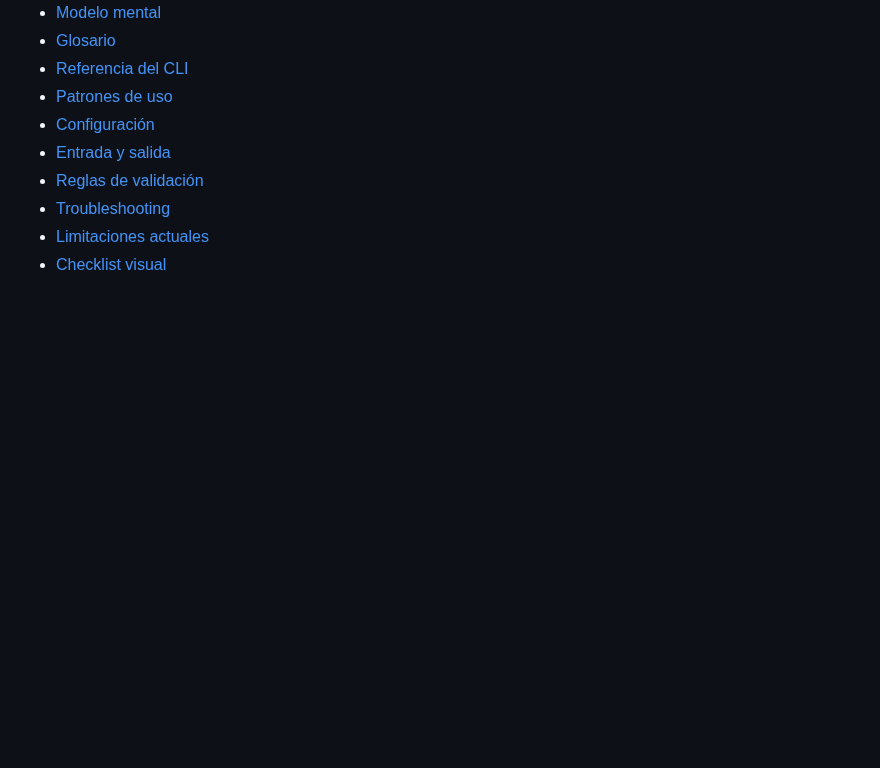
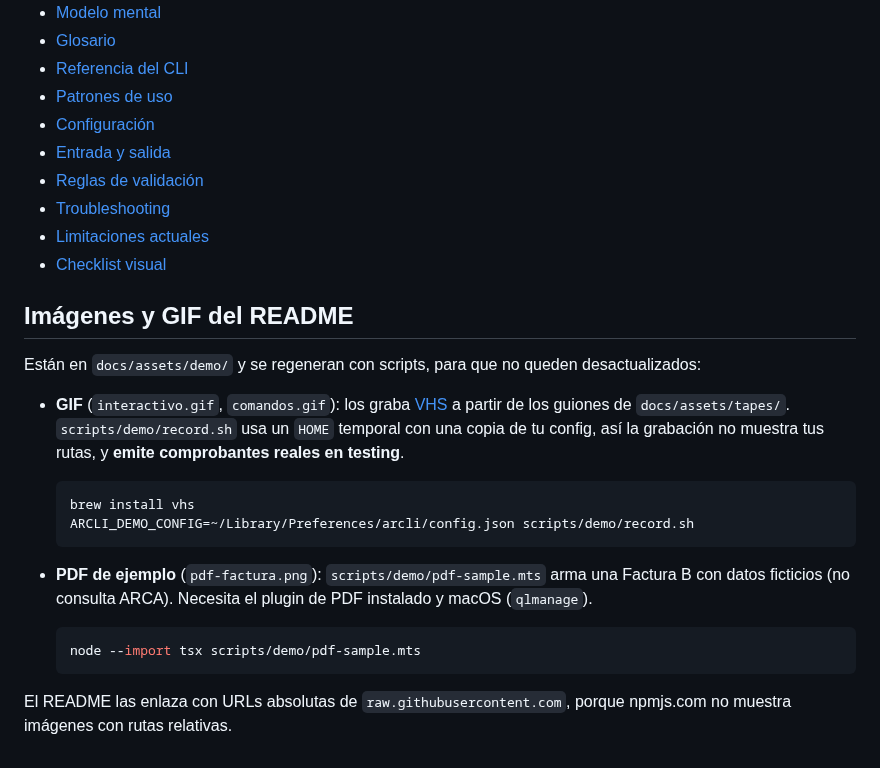
Before and after one commit to LcsGrz/arcli, a Markdown page: docs/development.md, the part around the change. GitHub-like rendering; blank space fills up the shorter version.

````diff
--- a/docs/development.md
+++ b/docs/development.md
@@ -221,3 +221,22 @@ yarn dev storybook json
 - [Troubleshooting](troubleshooting.md)
 - [Limitaciones actuales](limitations.md)
 - [Checklist visual](ui-smoke-checklist.md)
+
+## Imágenes y GIF del README
+
+Están en `docs/assets/demo/` y se regeneran con scripts, para que no queden desactualizados:
+
+- **GIF** (`interactivo.gif`, `comandos.gif`): los graba [VHS](https://github.com/charmbracelet/vhs) a partir de los guiones de `docs/assets/tapes/`. `scripts/demo/record.sh` usa un `HOME` temporal con una copia de tu config, así la grabación no muestra tus rutas, y **emite comprobantes reales en testing**.
+
+  ```bash
+  brew install vhs
+  ARCLI_DEMO_CONFIG=~/Library/Preferences/arcli/config.json scripts/demo/record.sh
+  ```
+
+- **PDF de ejemplo** (`pdf-factura.png`): `scripts/demo/pdf-sample.mts` arma una Factura B con datos ficticios (no consulta ARCA). Necesita el plugin de PDF instalado y macOS (`qlmanage`).
+
+  ```bash
+  node --import tsx scripts/demo/pdf-sample.mts
+  ```
+
+El README las enlaza con URLs absolutas de `raw.githubusercontent.com`, porque npmjs.com no muestra imágenes con rutas relativas.
````
Also changed, not shown: CHANGELOG.md (+4 -0 lines), README.md (+10 -12 lines), docs/assets/demo/comandos.gif (added), docs/assets/demo/interactivo.gif (added), docs/assets/demo/pdf-factura.png (added), 7 other files.
